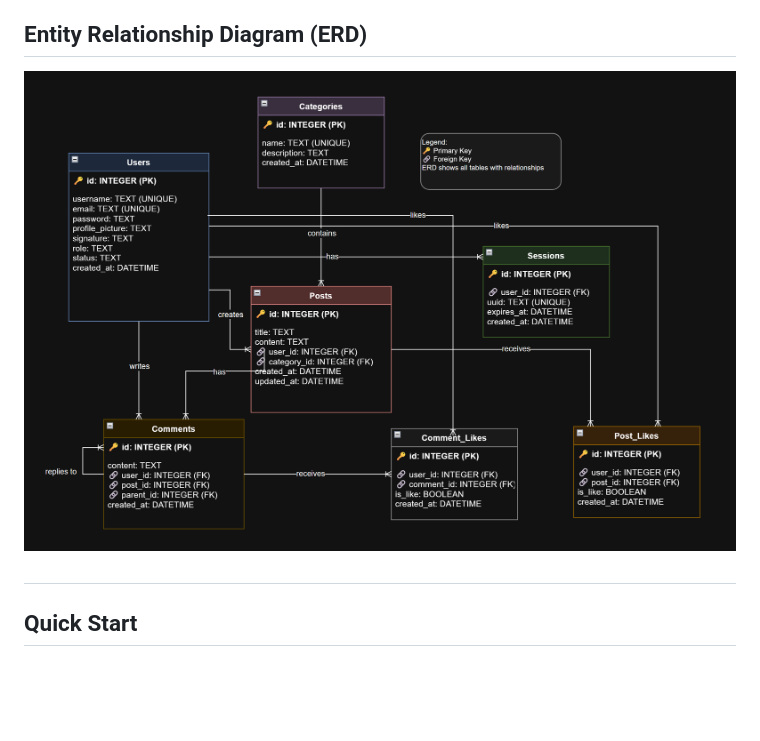
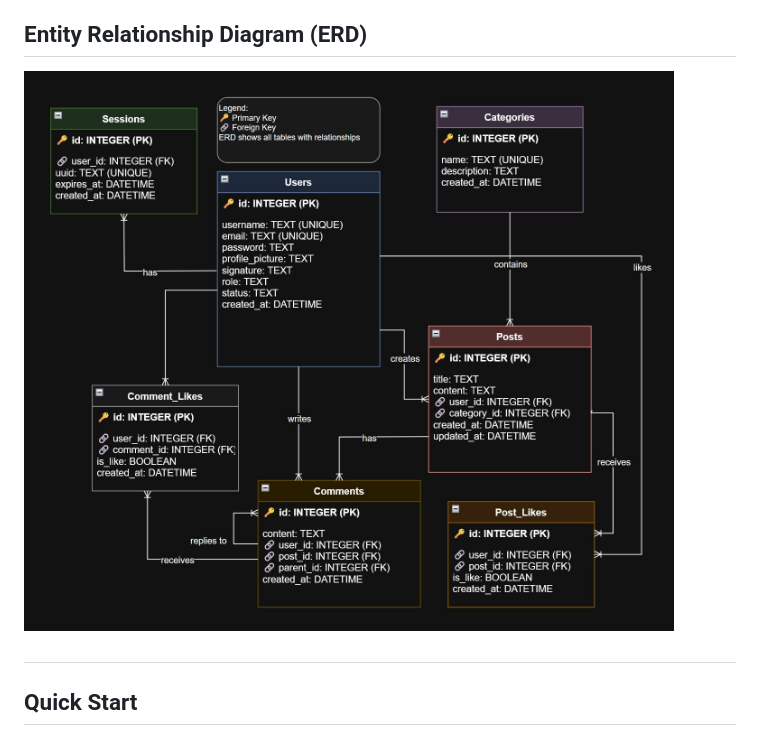
Before and after one commit to joro11111/forum, a Markdown page: README.md, the part around the change. GitHub-like rendering; pictures changed too: static/database-erd3.jpg (added), static/database_erd2.jpg (deleted); blank space fills up the shorter version.

Commit message:
erd3

```diff
--- a/README.md
+++ b/README.md
@@ -24,7 +24,7 @@ A web forum application for the Literary Lions book club to facilitate online di
 
 ## Entity Relationship Diagram (ERD)
 
-![Database ERD](static/database_erd2.jpg)
+![Database ERD](static/database-erd3.jpg)
 ##
 
 
```
Also changed, not shown: 1 other file.
